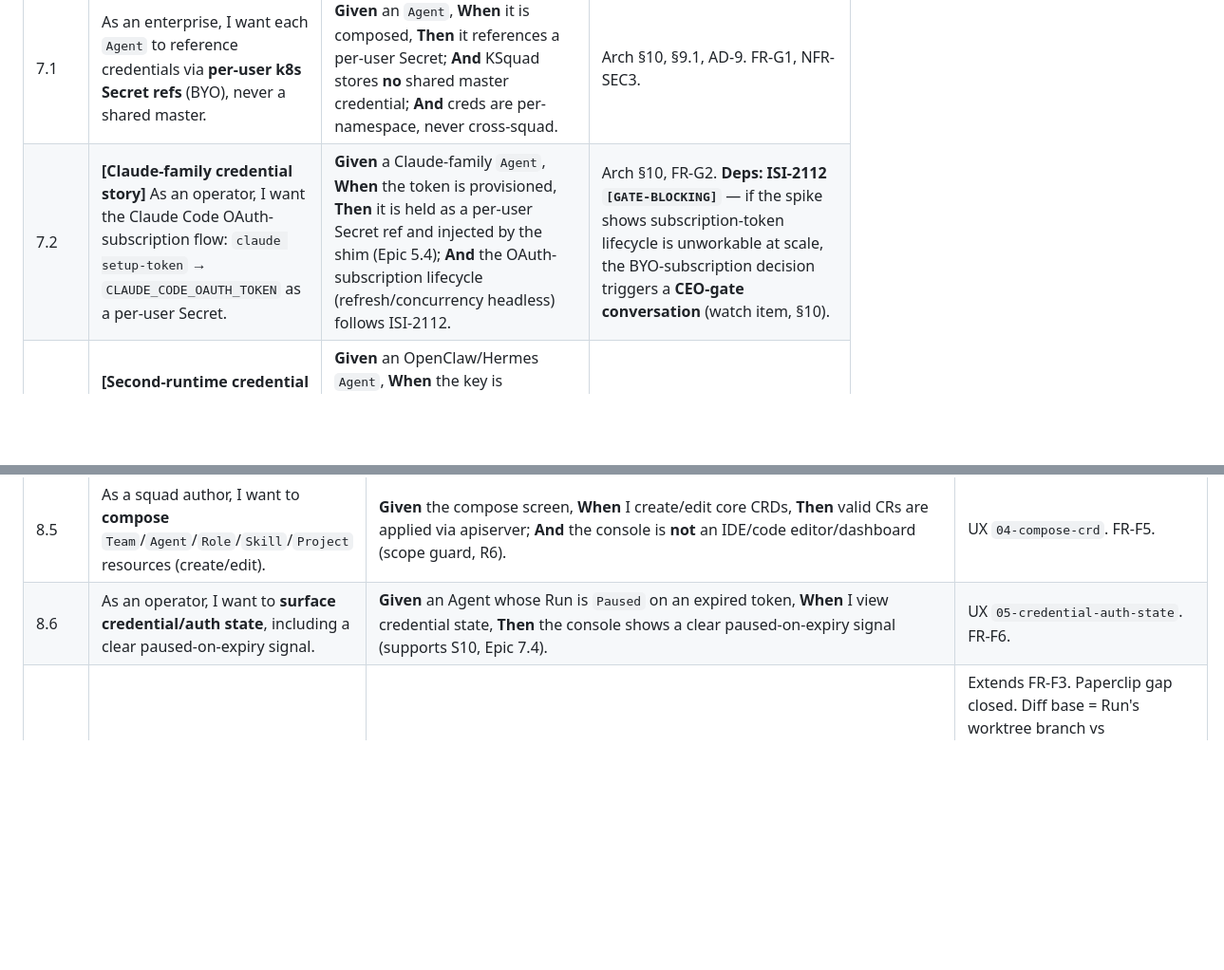
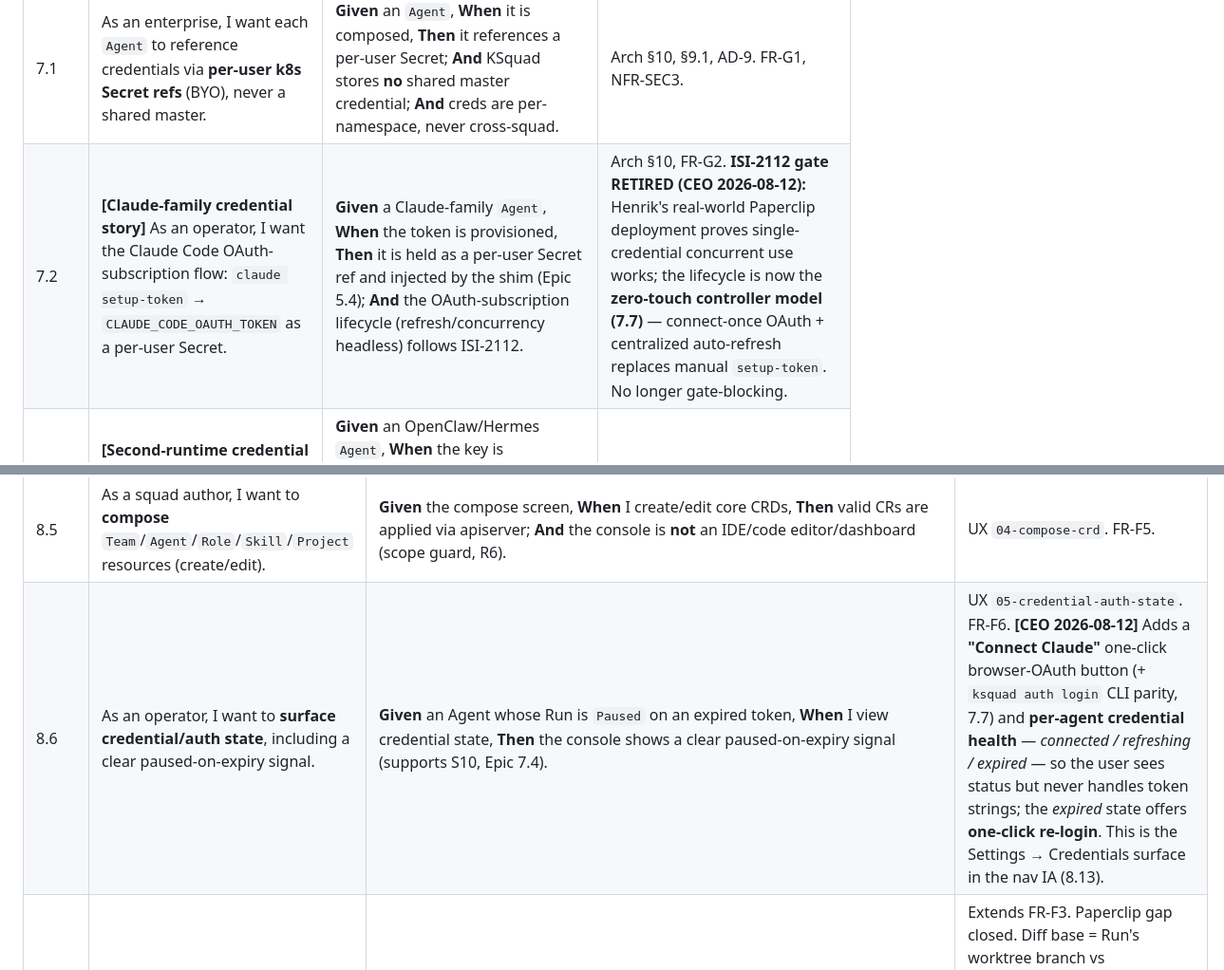
Before and after one commit to K8squad/K8squad-website, a Markdown page: docs/bmad/04-epics-and-stories.md, 2 parts joined by grey strips. Shown at 95% size. Rendered like a GitHub page; blank space fills up the shorter version.

Commit message:
epics(phase4): CEO zero-touch Claude credential lifecycle → Story 7.7 (ISI-2120)
CEO design requirement (Henrik, 2026-08-12) — supersedes the ISI-2112 spike rec
("static bearer per seat, manual setup-token/8h"). Henrik's field finding:
Paperclip runs concurrent `claude -p` on one `claude login` credential, no manual
refresh. Threaded into Epic 7 / console:

- Story 7.7: zero-touch lifecycle — connect once (console "Connect Claude" OAuth
  or `ksquad auth login`), tokens in one k8s Secret; centralized credential
  controller auto-refreshes the ~8h token into the SAME Secret (one owner, no
  per-pod race); pods mount the Secret and share it for concurrent runs; ~9-day
  inactive refresh-window lapse → one-click console re-login.
- 7.2: ISI-2112 GATE-BLOCKING watch item RETIRED (concurrency proven real-world).
- 8.6: console adds "Connect Claude" button + per-agent credential health
  (connected/refreshing/expired), Settings → Credentials in the nav IA.

Refs ISI-2116, ISI-2120.

Co-Authored-By: Paperclip <noreply@paperclip.ing>

```diff
--- a/docs/bmad/04-epics-and-stories.md
+++ b/docs/bmad/04-epics-and-stories.md
@@ -250,7 +250,7 @@ Epic 3 (Run `Paused` condition). **Spike gate:** **ISI-2112** for OAuth refresh
 | Story | Statement | Key acceptance criteria (GWT) | Notes |
 |-------|-----------|-------------------------------|-------|
 | 7.1 | As an enterprise, I want each `Agent` to reference credentials via **per-user k8s Secret refs** (BYO), never a shared master. | **Given** an `Agent`, **When** it is composed, **Then** it references a per-user Secret; **And** KSquad stores **no** shared master credential; **And** creds are per-namespace, never cross-squad. | Arch §10, §9.1, AD-9. FR-G1, NFR-SEC3. |
-| 7.2 | **[Claude-family credential story]** As an operator, I want the Claude Code OAuth-subscription flow: `claude setup-token` → `CLAUDE_CODE_OAUTH_TOKEN` as a per-user Secret. | **Given** a Claude-family `Agent`, **When** the token is provisioned, **Then** it is held as a per-user Secret ref and injected by the shim (Epic 5.4); **And** the OAuth-subscription lifecycle (refresh/concurrency headless) follows ISI-2112. | Arch §10, FR-G2. **Deps: ISI-2112 `[GATE-BLOCKING]`** — if the spike shows subscription-token lifecycle is unworkable at scale, the BYO-subscription decision triggers a **CEO-gate conversation** (watch item, §10). |
+| 7.2 | **[Claude-family credential story]** As an operator, I want the Claude Code OAuth-subscription flow: `claude setup-token` → `CLAUDE_CODE_OAUTH_TOKEN` as a per-user Secret. | **Given** a Claude-family `Agent`, **When** the token is provisioned, **Then** it is held as a per-user Secret ref and injected by the shim (Epic 5.4); **And** the OAuth-subscription lifecycle (refresh/concurrency headless) follows ISI-2112. | Arch §10, FR-G2. **ISI-2112 gate RETIRED (CEO 2026-08-12):** Henrik's real-world Paperclip deployment proves single-credential concurrent use works; the lifecycle is now the **zero-touch controller model (7.7)** — connect-once OAuth + centralized auto-refresh replaces manual `setup-token`. No longer gate-blocking. |
 | 7.3 | **[Second-runtime credential story]** As an operator, I want the non-Claude runtime's concrete credential path: long-lived API key / provider token as a per-user Secret (no interactive OAuth). | **Given** an OpenClaw/Hermes `Agent`, **When** the key is provisioned, **Then** it is a per-user Secret; rotation = Secret update; **And** the exact token type/refresh is **pinned per that runtime in this story** (OQ11) so the credential model is vendor-neutral, not Claude-shaped. | Arch §10, FR-G2, Challenger F15/OQ11. **Deps:** pin the second-runtime token model (Epic decision, resolves OQ11). |
 | 7.4 | As the system, I want **graceful pause/resume** on credential expiry/rotation mid-Run, for both models. | **Given** a Running Run whose credential expires/rotates, **When** the controller detects it, **Then** the Run moves to a **`Paused`** condition, emits a clear operator signal (Epic 8 / FR-F6), and **resumes on refresh** — never fails opaquely. **And** this holds for the OAuth-refresh, static-key, **and Ollama-endpoint (7.5)** models (shim surfaces `credentialLifecycle`; an unreachable endpoint is a legible `Paused`, not an opaque failure). | Arch §10, §7.2. FR-G3, S10. |
 | 7.5 | **[CEO 2026-08-11]** As an operator, I want the **Ollama / BYO-endpoint credential shape** — an endpoint URL (+ optional token) as a per-user Secret ref, model name per Agent, **no paid provider token**. | **Given** an Ollama-backed `Agent` (Epic 5.7), **When** it is composed, **Then** the endpoint is a **per-user Secret ref** (never a shared platform endpoint), the model name is Agent-level config, and the shim injects the endpoint into the runtime's model config; **And** rotation = Secret update; **And** an unreachable endpoint surfaces via pause/resume (7.4), not an opaque failure. | Third credential story (§11 now reads **Two→Three stories**, ADR-026, §10.3) beside Claude-OAuth (7.2) and second-runtime API-key (7.3). Self-hosted endpoint = **also the $0 CI lane** (ISI-2157). **No spike gate** (no OAuth); vendor-neutral by construction (FR-G1/G2), reinforces — never reopens — the per-user Secret-ref lock (ADR-010). |
@@ -279,7 +280,7 @@ theme toggle dark+light and the v2 logo are v1 requirements, story 8.9). **Navig
 | 8.3 | As an operator, I want to **inspect a Run's artifacts** and handoff outputs. | **Given** a completed/collecting Run, **When** I open artifacts, **Then** I can inspect artifact blobs + handoff outputs (from the coordination record). | UX `03-artifact-inspection`. FR-F3. |
 | 8.4 | As an operator, I want to **kill a Run in ≤2 clicks** from the UI. | **Given** a Running Run, **When** I click kill (≤2 clicks), **Then** the console calls apiserver → Run `Canceling` (Epic 3.3). | UX (on overview + run stream). FR-F4/A6, S2. |
 | 8.5 | As a squad author, I want to **compose** `Team`/`Agent`/`Role`/`Skill`/`Project` resources (create/edit). | **Given** the compose screen, **When** I create/edit core CRDs, **Then** valid CRs are applied via apiserver; **And** the console is **not** an IDE/code editor/dashboard (scope guard, R6). | UX `04-compose-crd`. FR-F5. |
-| 8.6 | As an operator, I want to **surface credential/auth state**, including a clear paused-on-expiry signal. | **Given** an Agent whose Run is `Paused` on an expired token, **When** I view credential state, **Then** the console shows a clear paused-on-expiry signal (supports S10, Epic 7.4). | UX `05-credential-auth-state`. FR-F6. |
+| 8.6 | As an operator, I want to **surface credential/auth state**, including a clear paused-on-expiry signal. | **Given** an Agent whose Run is `Paused` on an expired token, **When** I view credential state, **Then** the console shows a clear paused-on-expiry signal (supports S10, Epic 7.4). | UX `05-credential-auth-state`. FR-F6. **[CEO 2026-08-12]** Adds a **"Connect Claude"** one-click browser-OAuth button (+ `ksquad auth login` CLI parity, 7.7) and **per-agent credential health** — *connected / refreshing / expired* — so the user sees status but never handles token strings; the *expired* state offers **one-click re-login**. This is the Settings → Credentials surface in the nav IA (8.13). |
 | 8.7 | **[CEO 2026-08-11]** (umbrella) As an operator, I want a **per-Run build browser** so I can see WHAT an agent actually built, not just task status. | **Given** a Run that modified the Project workspace, **When** I open its build browser, **Then** I see the workspace **file tree** scoped to that Run's changes, a **per-file diff view**, and a **code viewer**, all linked to the producing Run (and to its PR/CI state once Epic 11 lands). **And** this extends artifact inspection (8.3) — blobs and handoffs stay reachable from the same surface. | Extends FR-F3. Paperclip gap closed. Diff base = Run's worktree branch vs `Project.repo` default ref (§9.4 worktree model). **Sliced into 8.7a–g** from the ISI-2148 component design (`docs/bmad/design/build-browser-component-design.md`); see the "Epic 8.7 story slicing" subsection below. |
 | 8.7a | As the build-browser backend, I want a **pure git read-model** (tree/diff/file over a Run's worktree) with a self-contained runnable check, so every higher layer builds on one tested projection — no cluster, no auth. | **Given** a worktree branch with a base commit and add/modify/delete changes, **When** the read-model is asked for tree/diff/file, **Then** it returns the changed set with `status` + add/del counts from `git diff --name-status <base>...<runRef>`, a unified diff matching `git diff <base>...<runRef> -- <path>` **byte-for-byte**, and file content from `git show <runRef>:<path>`. **And** oversize diff/file/tree return the `tooLarge`/`truncated` markers (512 KiB / 2 MiB / 5 000-entry caps) — never an unbounded body — and binary files return `binary:true` with no body. **And** a **runnable check** (§8.6) builds a throwaway repo touching 3 files (add/modify/delete), drives the same git commands, and asserts the projection matches — it fails if the projection logic breaks. | Design §2, §3 (limits), §8.6, ADR-021/ADR-007. **Foundation — unblocks everything.** No cluster, no auth, no shim. |
 | 8.7b | As the BFF, I want a **read-only A2A query verb on the Run's shim** so a **live** Run serves tree/diff/file from the pod's mounted worktree with no new mount or transport. | **Given** a Running Run whose shim + worktree are live, **When** the BFF issues a read-only build query over A2A, **Then** the shim runs the 8.7a read-model in-worktree and returns tree/diff/file payloads with `live:true`. **And** the read verb is **distinct from task dispatch**, exposed **read-only** (a §10.1/ISI-2114 conformance requirement), and **never** touches claim/lease/fence state. **And** no mutating verb exists on the query path. | Design §4.1, §10. Reuses the existing shim channel — no new mount/transport. Dep: **8.7a**. |
```
Also changed, not shown: other parts of docs/bmad/04-epics-and-stories.md (+1 -0 lines).
